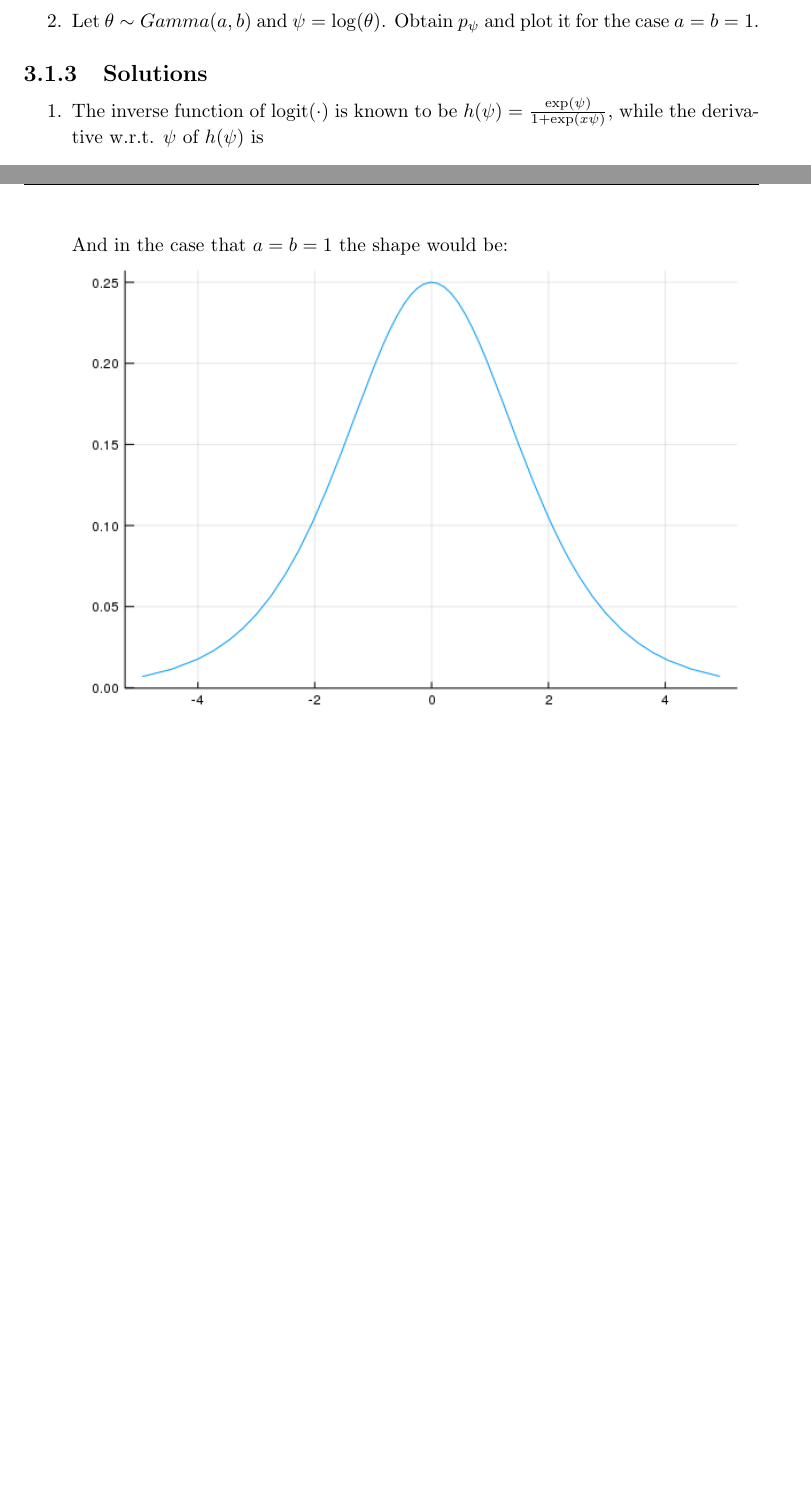
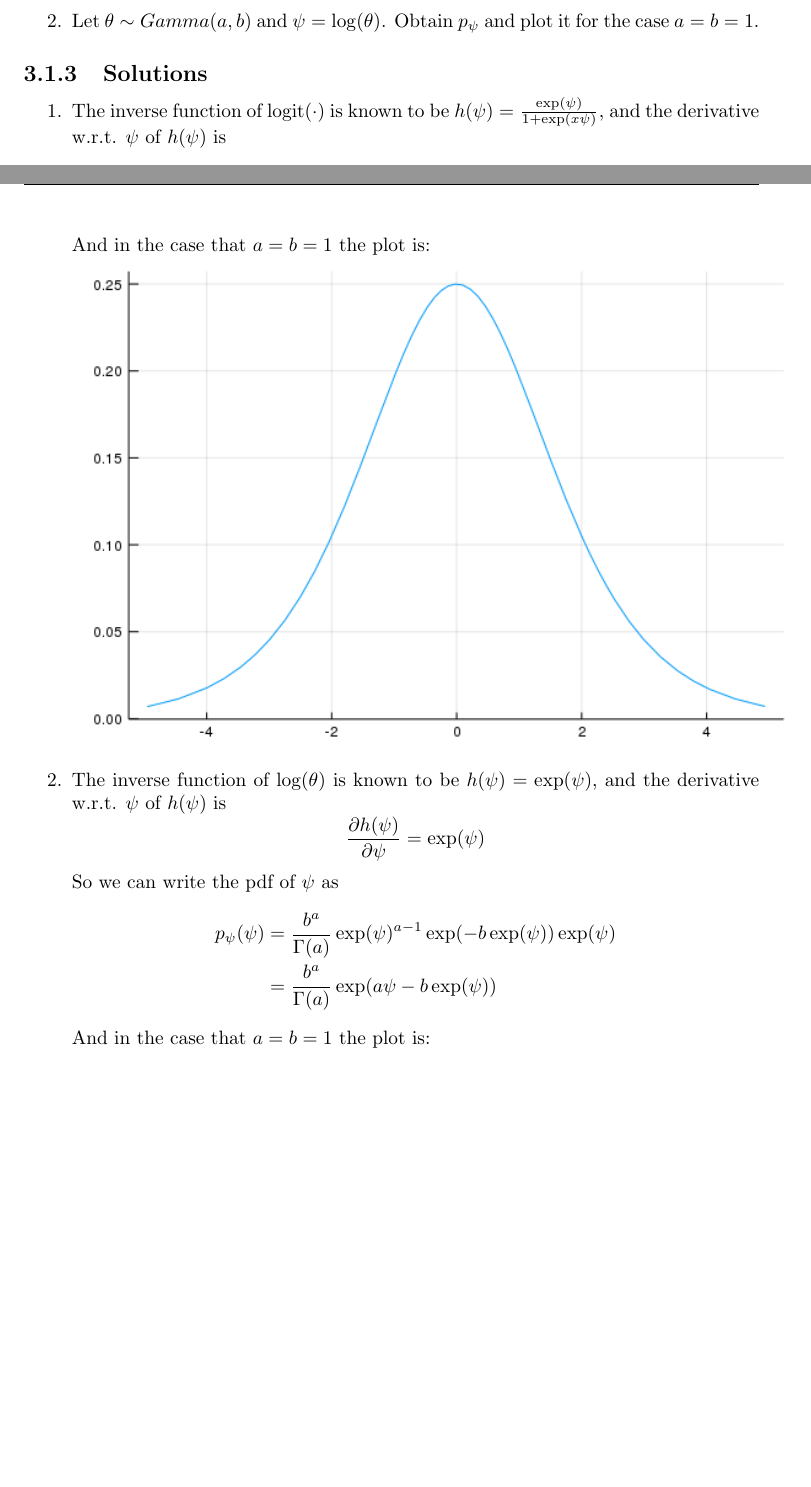
Before and after one commit to gpapo/BayesianHomeworks, a LaTeX problem sheet (homeworks.tex, which reads weekly/week-03.tex): two parts of pages 8 and 9 of 9 before the commit and two parts of pages 8 and 9 of 10 after it, joined at a grey line, cut so that both start at the same text, the shorter picture padded with empty space. Compiled offline with pdfLaTeX.

Commit message:
Add 2nd point of 1st exercise of 3rd week

```diff
--- a/weekly/week-03.tex
+++ b/weekly/week-03.tex
@@ -21,8 +21,8 @@
 \subsection{Solutions}
 \begin{enumerate}
  \item The inverse function of $ \logit(\cdot) $ is known to be
-       $ h(\psi) = \frac{\exp(\psi)}{1 + \exp(x\psi)} $, while the derivative w.r.t.
-       $\psi$ of $ h(\psi) $ is
+       $ h(\psi) = \frac{\exp(\psi)}{1 + \exp(x\psi)} $, and the derivative w.r.t. $\psi$ of
+       $ h(\psi) $ is
        \begin{align*}
         \frac{\partial h(\psi)}{\psi} & = \frac{\exp(\psi)(1 + \exp(\psi) - \exp(2\psi)}{(1 + \exp(\psi))^2} \\
                                       & = \frac{\exp(\psi)}{(1 + \exp(\psi))^2}
@@ -37,7 +37,17 @@
         \frac{\exp(\psi)}{(1 + \exp(\psi))^2} \\
                      & = \frac{1}{B(a, b)} \frac{\exp(\psi)^{a}}{(1 + \exp(\psi))^{a + b}}
        \end{align*}
-       And in the case that $ a = b = 1 $ the shape would be: \\
-       \includegraphics[width=\linewidth]{julia-scripts/week-03_plot1.png} \\
+       And in the case that $ a = b = 1 $ the plot is: \\
+       \includegraphics[width=\textwidth]{julia-scripts/week-03_plot1.png}
        % Note: it seems very similar to a Normal distribution.
+ \item The inverse function of $ \log(\theta) $ is known to be $ h(\psi) = \exp(\psi) $,
+       and the derivative w.r.t. $\psi$ of $ h(\psi) $ is
+       \[ \frac{\partial h(\psi)}{\partial \psi} = \exp(\psi) \]
+       So we can write the pdf of $ \psi $ as
+       \begin{align*}
+        p_\psi(\psi) & = \frac{b ^ a}{\Gamma(a)} \exp(\psi)^{a - 1} \exp(-b\exp(\psi)) \exp(\psi) \\
+                     & = \frac{b ^ a}{\Gamma(a)} \exp(a\psi - b\exp(\psi))
+       \end{align*}
+       And in the case that $ a = b = 1 $ the plot is: \\
+       \includegraphics[width=\textwidth]{julia-scripts/week-03_plot2.png}
 \end{enumerate}
```
Also changed, not shown: homeworks.pdf, julia-scripts/week-03_plot2.png (added), 1 other file.
